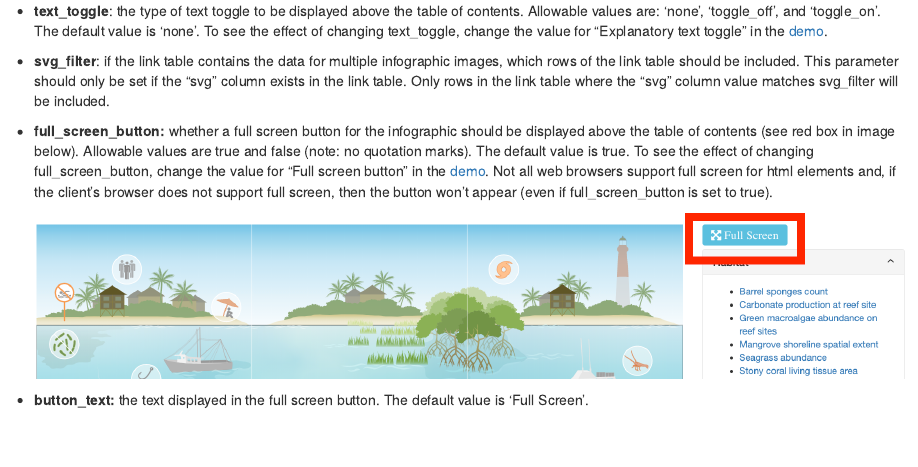
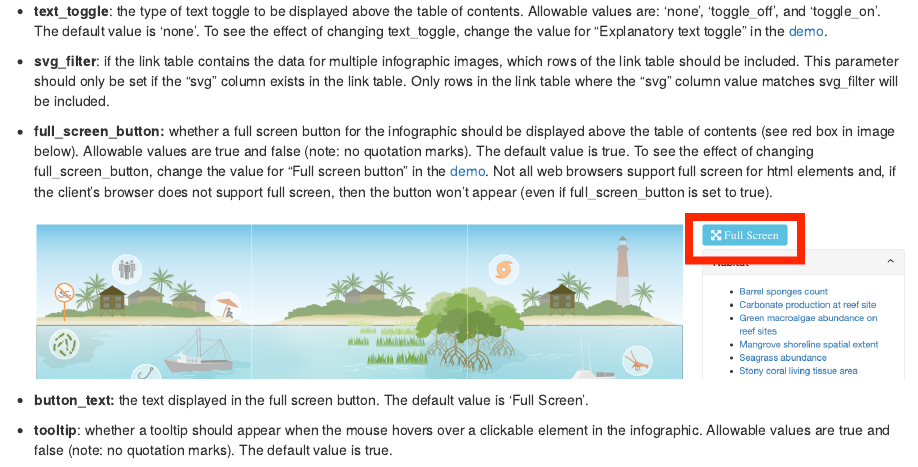
Before and after one commit to marinebon/infographiq, an R Markdown document (04-javascript.Rmd): the page in a window 1100 px wide, from 2610 px down. Rendered offline with R 4.5, knitr and Pandoc, with nearby package versions; drawn as R Markdown's standard HTML page in place of the format the file asks for.

Commit message:
update infographic documentation

```diff
--- a/04-javascript.Rmd
+++ b/04-javascript.Rmd
@@ -100,3 +100,5 @@ There are multiple parameters for the function `link_svg()`, which are detailed
     ![](full_screen_button.png)
 
 -   **button_text:** the text displayed in the full screen button. The default value is 'Full Screen'.
+
+-   **tooltip**: whether a tooltip should appear when the mouse hovers over a clickable element in the infographic. Allowable values are true and false (note: no quotation marks). The default value is true.
```
